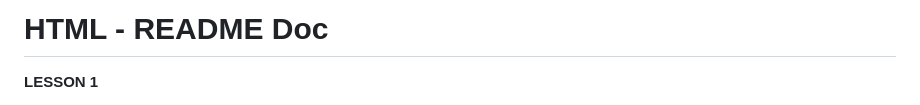
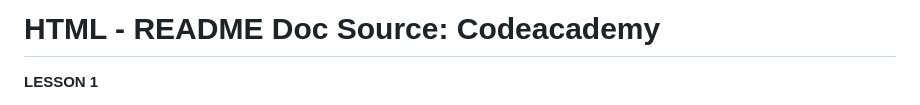
Before and after one commit to quadmbk/HTML, a Markdown page: README.md, the part around the change. Rendered like a GitHub page.

Commit message:
Complete info on HTML from Codeacademy course

```diff
--- a/README.md
+++ b/README.md
@@ -1,4 +1,4 @@
-# HTML - README Doc
+# HTML - README Doc Source: Codeacademy
 **LESSON 1**
 1. Any visible content should be placed within the opening and closing \<body> tags.
 2. Headings and sub-headings, \<h1> to \<h6> tags, are used to provide titles for sections of content.
```
